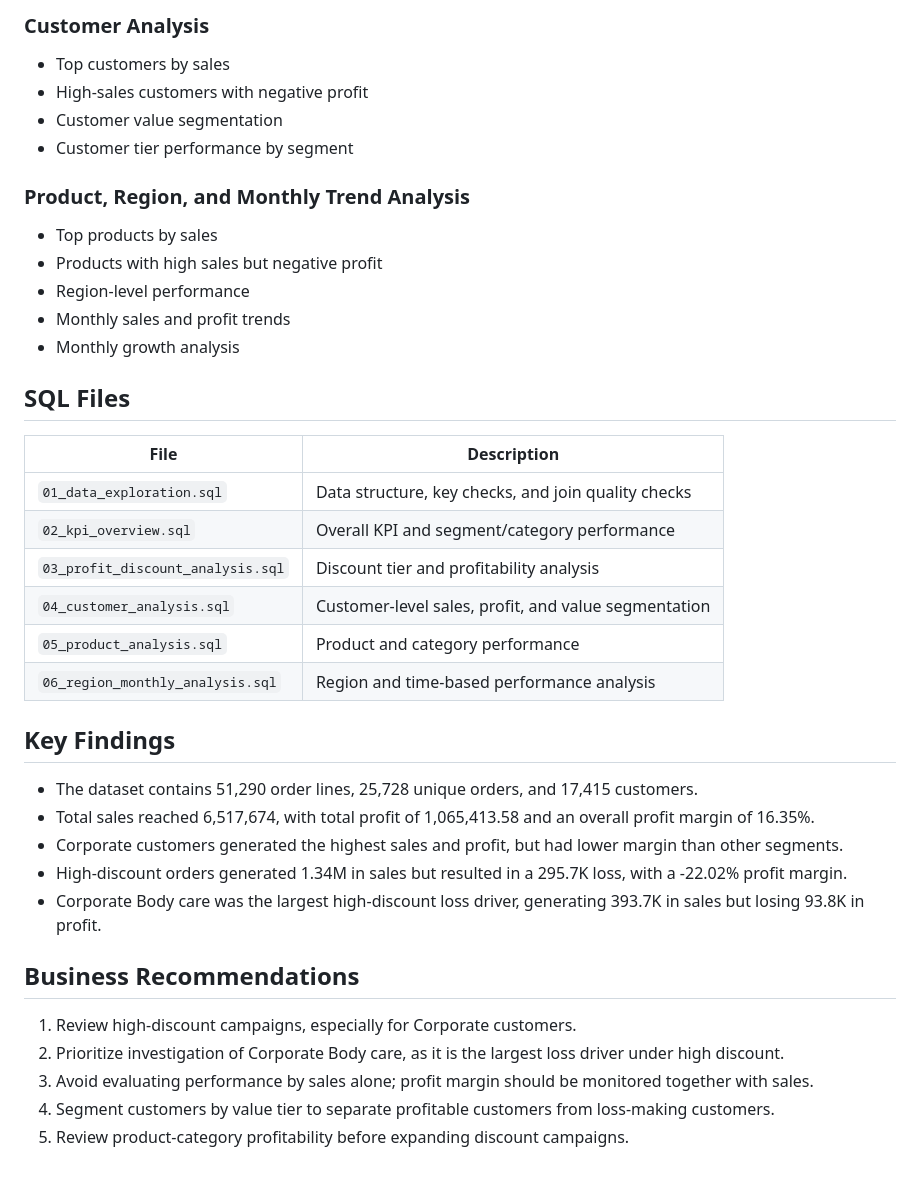
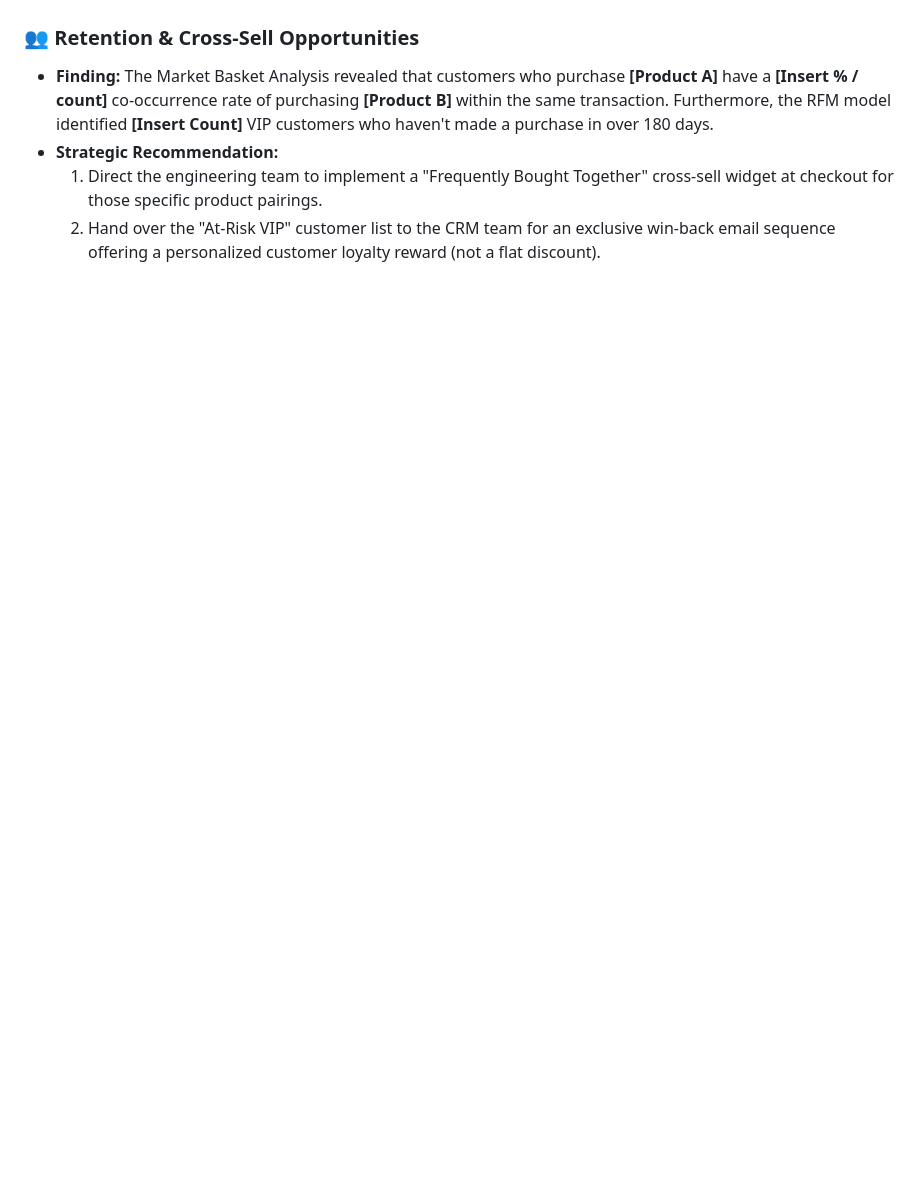
Before and after one commit to hailt17/ecommerce-sql-profitability-analysis, a Markdown page: README.md, the part around one of its changes. GitHub-like rendering; blank space fills up the shorter version.

```diff
--- a/README.md
+++ b/README.md
@@ -50,39 +40,5 @@ The sales table is at **order-line level**, meaning one order can contain multip
-### Customer Analysis
-- Top customers by sales
-- High-sales customers with negative profit
-- Customer value segmentation
-- Customer tier performance by segment
-
-### Product, Region, and Monthly Trend Analysis
-- Top products by sales
-- Products with high sales but negative profit
-- Region-level performance
-- Monthly sales and profit trends
-- Monthly growth analysis
-
-## SQL Files
-
-| File | Description |
-|---|---|
-| `01_data_exploration.sql` | Data structure, key checks, and join quality checks |
-| `02_kpi_overview.sql` | Overall KPI and segment/category performance |
-| `03_profit_discount_analysis.sql` | Discount tier and profitability analysis |
-| `04_customer_analysis.sql` | Customer-level sales, profit, and value segmentation |
-| `05_product_analysis.sql` | Product and category performance |
-| `06_region_monthly_analysis.sql` | Region and time-based performance analysis |
-
-## Key Findings
-
-- The dataset contains 51,290 order lines, 25,728 unique orders, and 17,415 customers.
-- Total sales reached 6,517,674, with total profit of 1,065,413.58 and an overall profit margin of 16.35%.
-- Corporate customers generated the highest sales and profit, but had lower margin than other segments.
-- High-discount orders generated 1.34M in sales but resulted in a 295.7K loss, with a -22.02% profit margin.
-- Corporate Body care was the largest high-discount loss driver, generating 393.7K in sales but losing 93.8K in profit.
-
-## Business Recommendations
-
-1. Review high-discount campaigns, especially for Corporate customers.
-2. Prioritize investigation of Corporate Body care, as it is the largest loss driver under high discount.
-3. Avoid evaluating performance by sales alone; profit margin should be monitored together with sales.
-4. Segment customers by value tier to separate profitable customers from loss-making customers.
-5. Review product-category profitability before expanding discount campaigns.
+### 👥 Retention & Cross-Sell Opportunities
+*   **Finding:** The Market Basket Analysis revealed that customers who purchase **[Product A]** have a **[Insert % / count]** co-occurrence rate of purchasing **[Product B]** within the same transaction. Furthermore, the RFM model identified **[Insert Count]** VIP customers who haven't made a purchase in over 180 days.
+*   **Strategic Recommendation:**
+    1. Direct the engineering team to implement a "Frequently Bought Together" cross-sell widget at checkout for those specific product pairings.
+    2. Hand over the "At-Risk VIP" customer list to the CRM team for an exclusive win-back email sequence offering a personalized customer loyalty reward (not a flat discount).
```
Also changed, not shown: other parts of README.md (+28 -38 lines).
